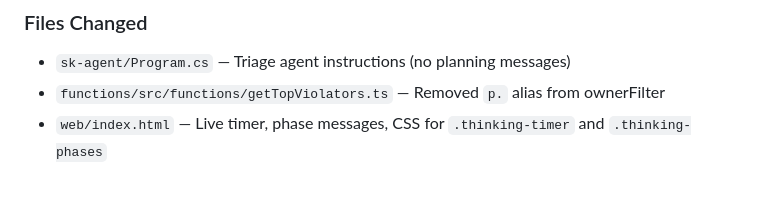
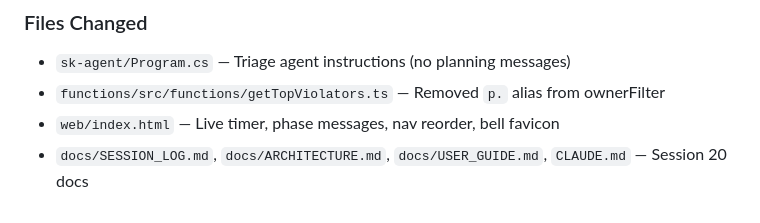
Before and after one commit to pogorman/mcp-apim, a Markdown page: docs/SESSION_LOG.md, the part around one of its changes. Rendered like a GitHub page.

Commit message:
Update SESSION_LOG with nav reorder and favicon additions
Co-Authored-By: Claude Opus 4.6 <noreply@anthropic.com>

```diff
--- a/docs/SESSION_LOG.md
+++ b/docs/SESSION_LOG.md
@@ -940,4 +949,5 @@ Added live elapsed timer and rotating phase messages to the SK Agent thinking in
 ### Files Changed
 - `sk-agent/Program.cs` — Triage agent instructions (no planning messages)
 - `functions/src/functions/getTopViolators.ts` — Removed `p.` alias from ownerFilter
-- `web/index.html` — Live timer, phase messages, CSS for `.thinking-timer` and `.thinking-phases`
+- `web/index.html` — Live timer, phase messages, nav reorder, bell favicon
+- `docs/SESSION_LOG.md`, `docs/ARCHITECTURE.md`, `docs/USER_GUIDE.md`, `CLAUDE.md` — Session 20 docs
```
Also changed, not shown: other parts of docs/SESSION_LOG.md (+9 -0 lines).
